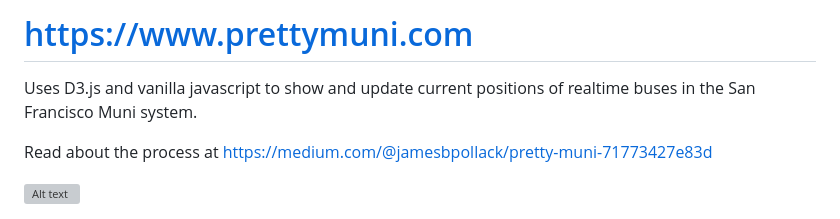
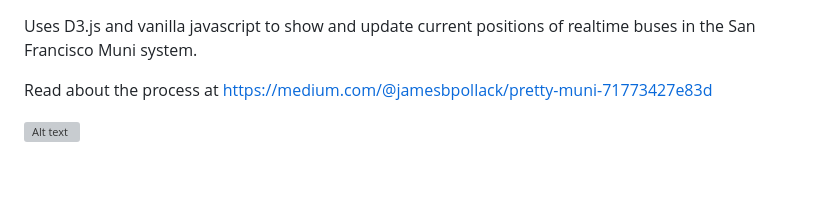
Before and after one commit to imgntn/prettymuni, a Markdown page: README.md, the part around the change. Drawn GitHub-style; blank space fills up the shorter version; grey boxes are pictures that could not be loaded.

Commit message:
Remove website link from README

```diff
--- a/README.md
+++ b/README.md
@@ -1,5 +1,3 @@
-# https://www.prettymuni.com
-
 Uses D3.js and vanilla javascript to show and update current positions of realtime buses in the San Francisco Muni system.
 
 Read about the process at https://medium.com/@jamesbpollack/pretty-muni-71773427e83d
```
